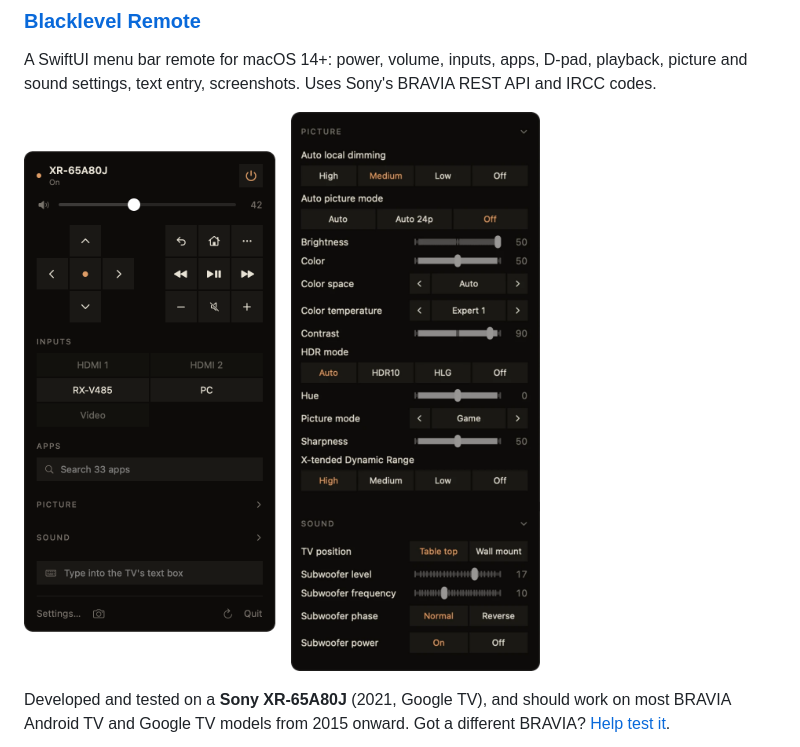
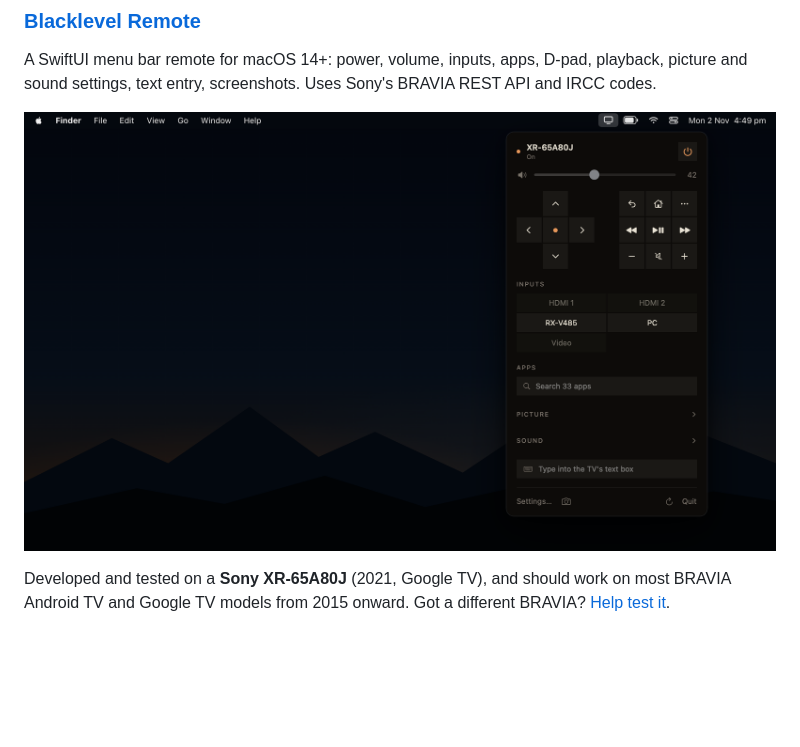
Before and after one commit to itsonlyjames/blacklevel, a Markdown page: README.md, the part around the change. Rendered like a GitHub page; pictures changed too: docs/images/remote-menubar.png (added); blank space fills up the shorter version.

```diff
--- a/README.md
+++ b/README.md
@@ -31,7 +31,7 @@ A replacement home screen for the TV (Android TV / Google TV). The time, one row
 A SwiftUI menu bar remote for macOS 14+: power, volume, inputs, apps, D-pad, playback, picture and sound settings, text entry, screenshots. Uses Sony's BRAVIA REST API and IRCC codes.
 
 <p>
-  <img src="docs/images/remote-settings.png" alt="Blacklevel Remote menu bar window, with the Picture and Sound sections expanded alongside" width="680">
+  <img src="docs/images/remote-menubar.png" alt="Blacklevel Remote open from its icon in the Mac menu bar" width="100%">
 </p>
 
 <a name="compatibility"></a>
```
Also changed, not shown: menubar/README.md (+3 -1 lines), 1 other file.
